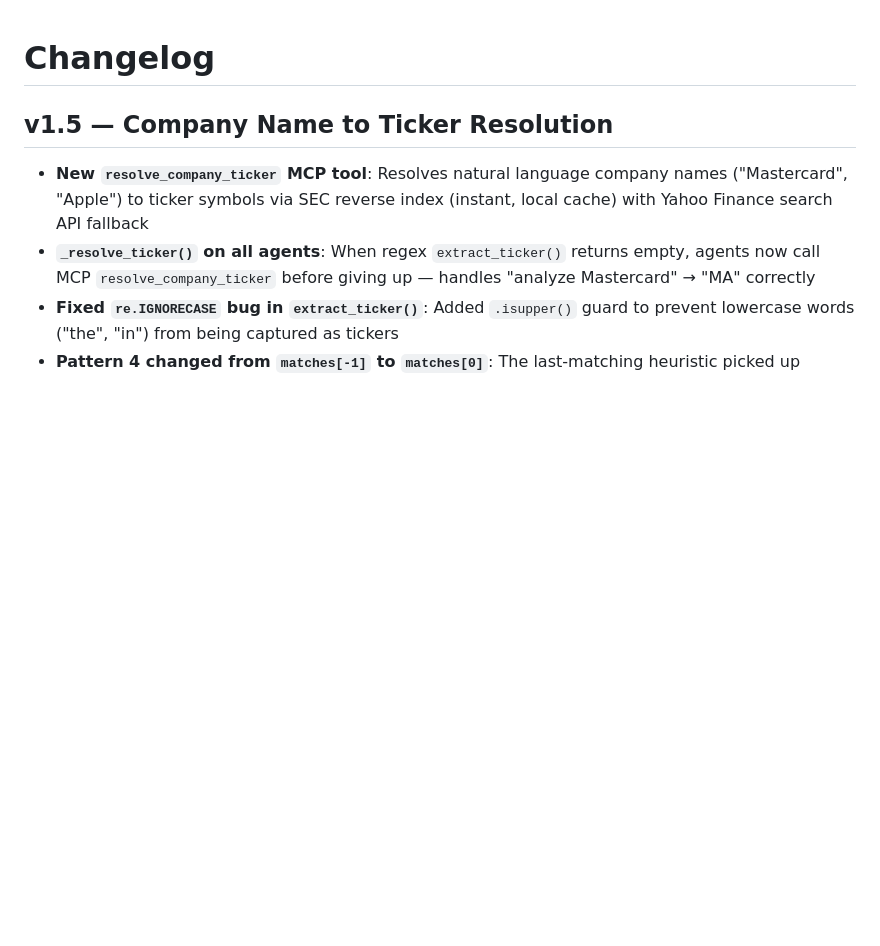
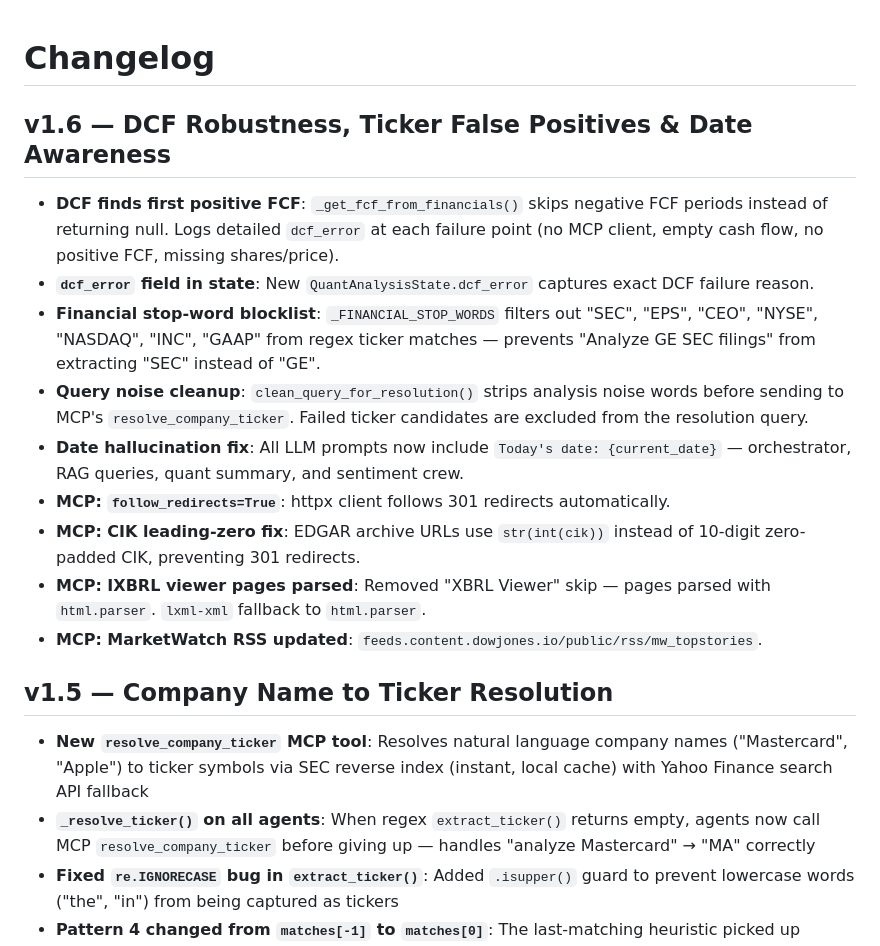
Before and after one commit to Harmanankohli/FinSight, a Markdown page: docs/CHANGELOG.md, the part around the change. GitHub-like rendering; blank space fills up the shorter version.

```diff
--- a/docs/CHANGELOG.md
+++ b/docs/CHANGELOG.md
@@ -1,4 +1,16 @@
 # Changelog
+
+## v1.6 — DCF Robustness, Ticker False Positives & Date Awareness
+
+- **DCF finds first positive FCF**: `_get_fcf_from_financials()` skips negative FCF periods instead of returning null. Logs detailed `dcf_error` at each failure point (no MCP client, empty cash flow, no positive FCF, missing shares/price).
+- **`dcf_error` field in state**: New `QuantAnalysisState.dcf_error` captures exact DCF failure reason.
+- **Financial stop-word blocklist**: `_FINANCIAL_STOP_WORDS` filters out "SEC", "EPS", "CEO", "NYSE", "NASDAQ", "INC", "GAAP" from regex ticker matches — prevents "Analyze GE SEC filings" from extracting "SEC" instead of "GE".
+- **Query noise cleanup**: `clean_query_for_resolution()` strips analysis noise words before sending to MCP's `resolve_company_ticker`. Failed ticker candidates are excluded from the resolution query.
+- **Date hallucination fix**: All LLM prompts now include `Today's date: {current_date}` — orchestrator, RAG queries, quant summary, and sentiment crew.
+- **MCP: `follow_redirects=True`**: httpx client follows 301 redirects automatically.
+- **MCP: CIK leading-zero fix**: EDGAR archive URLs use `str(int(cik))` instead of 10-digit zero-padded CIK, preventing 301 redirects.
+- **MCP: IXBRL viewer pages parsed**: Removed "XBRL Viewer" skip — pages parsed with `html.parser`. `lxml-xml` fallback to `html.parser`.
+- **MCP: MarketWatch RSS updated**: `feeds.content.dowjones.io/public/rss/mw_topstories`.
 
 ## v1.5 — Company Name to Ticker Resolution
 
```
Also changed, not shown: docs/DESIGN_DECISIONS.md (+67 -0 lines).
